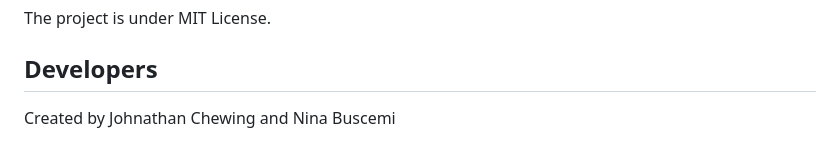
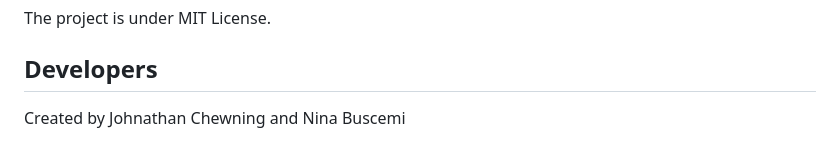
Before and after one commit to ninabuscemi/Emoji-Translator, a Markdown page: README.md, the part around the change. Drawn GitHub-style.

```diff
--- a/README.md
+++ b/README.md
@@ -135,4 +135,4 @@ The project is under MIT License.
 
 ## Developers
 
-Created by Johnathan Chewing and Nina Buscemi
+Created by Johnathan Chewning and Nina Buscemi
```
